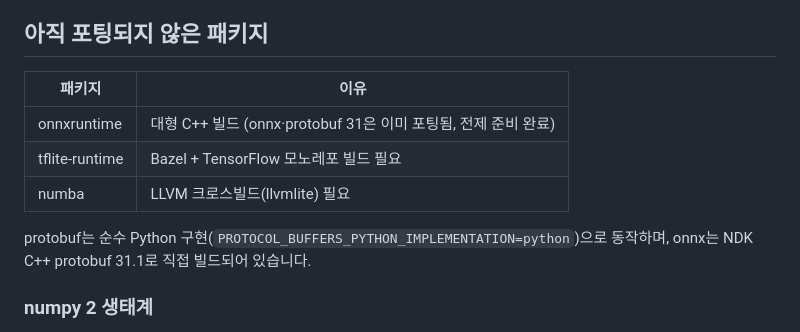
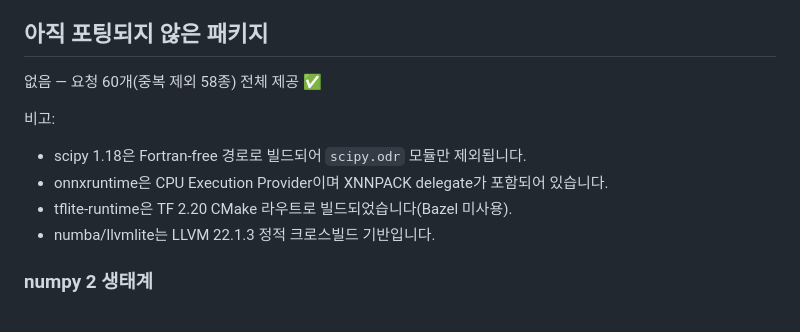
Before and after one commit to MobileStudio-AndroidIDE/MobileStudio-AndroidPython, a Markdown page: docs/PIP_INDEX.md, the part around the change. Rendered like a GitHub page.

Commit message:
docs: 58/58 complete

```diff
--- a/docs/PIP_INDEX.md
+++ b/docs/PIP_INDEX.md
@@ -54,14 +54,13 @@ Chaquopy wheel(`android_21`/`android_24` 태그)은 본 런타임의
 
 ## 아직 포팅되지 않은 패키지
 
-| 패키지 | 이유 |
-|--------|------|
-| onnxruntime | 대형 C++ 빌드 (onnx·protobuf 31은 이미 포팅됨, 전제 준비 완료) |
-| tflite-runtime | Bazel + TensorFlow 모노레포 빌드 필요 |
-| numba | LLVM 크로스빌드(llvmlite) 필요 |
+없음 — 요청 60개(중복 제외 58종) 전체 제공 ✅
 
-protobuf는 순수 Python 구현(`PROTOCOL_BUFFERS_PYTHON_IMPLEMENTATION=python`)으로
-동작하며, onnx는 NDK C++ protobuf 31.1로 직접 빌드되어 있습니다.
+비고:
+- scipy 1.18은 Fortran-free 경로로 빌드되어 `scipy.odr` 모듈만 제외됩니다.
+- onnxruntime은 CPU Execution Provider이며 XNNPACK delegate가 포함되어 있습니다.
+- tflite-runtime은 TF 2.20 CMake 라우트로 빌드되었습니다(Bazel 미사용).
+- numba/llvmlite는 LLVM 22.1.3 정적 크로스빌드 기반입니다.
 
 ### numpy 2 생태계
 
```
